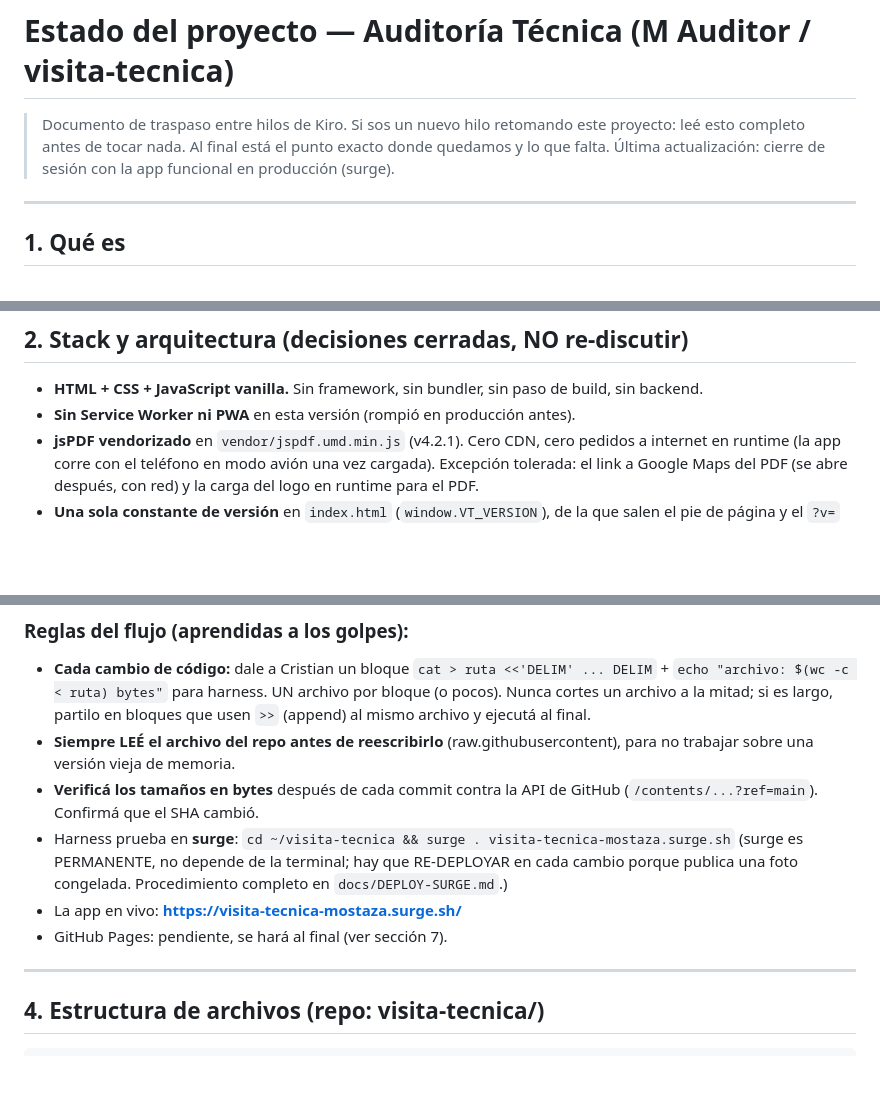
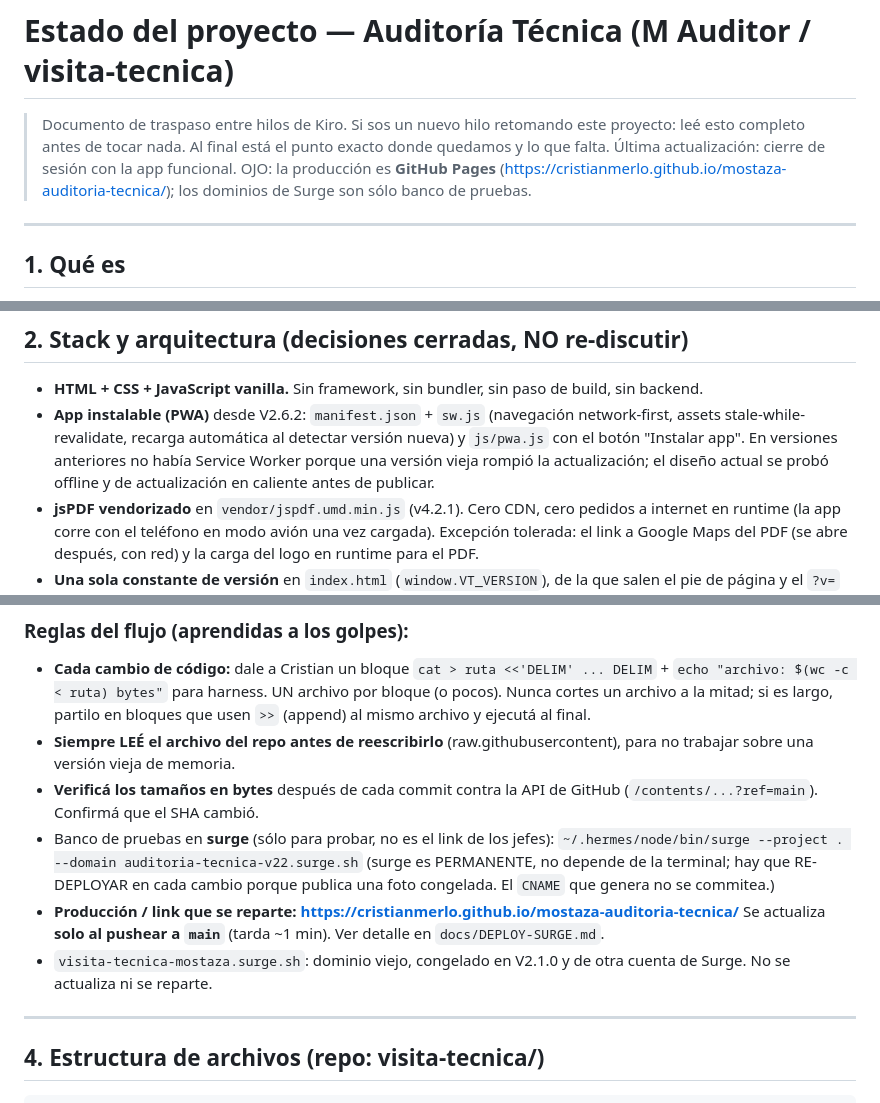
Before and after one commit to CristianMerlo/mostaza-auditoria-tecnica, a Markdown page: docs/ESTADO-DEL-PROYECTO.md, 3 parts joined by grey strips. GitHub-like rendering; blank space fills up the shorter version.

```diff
--- a/docs/ESTADO-DEL-PROYECTO.md
+++ b/docs/ESTADO-DEL-PROYECTO.md
@@ -3,7 +3,9 @@
 > Documento de traspaso entre hilos de Kiro. Si sos un nuevo hilo retomando este
 > proyecto: leé esto completo antes de tocar nada. Al final está el punto exacto
 > donde quedamos y lo que falta.
-> Última actualización: cierre de sesión con la app funcional en producción (surge).
+> Última actualización: cierre de sesión con la app funcional. OJO: la producción
+> es **GitHub Pages** (<https://cristianmerlo.github.io/mostaza-auditoria-tecnica/>);
+> los dominios de Surge son sólo banco de pruebas.
 
 ---
 
@@ -23,7 +25,11 @@ todo, formularios largos). Criterio de desempate en UX: **menos fricción**.
 
 - **HTML + CSS + JavaScript vanilla.** Sin framework, sin bundler, sin paso de
   build, sin backend.
-- **Sin Service Worker ni PWA** en esta versión (rompió en producción antes).
+- **App instalable (PWA)** desde V2.6.2: `manifest.json` + `sw.js` (navegación
+  network-first, assets stale-while-revalidate, recarga automática al detectar
+  versión nueva) y `js/pwa.js` con el botón "Instalar app". En versiones anteriores
+  no había Service Worker porque una versión vieja rompió la actualización; el
+  diseño actual se probó offline y de actualización en caliente antes de publicar.
 - **jsPDF vendorizado** en `vendor/jspdf.umd.min.js` (v4.2.1). Cero CDN, cero
   pedidos a internet en runtime (la app corre con el teléfono en modo avión una
   vez cargada). Excepción tolerada: el link a Google Maps del PDF (se abre
@@ -69,12 +75,15 @@ Hay tres entornos y NO comparten disco:
   para no trabajar sobre una versión vieja de memoria.
 - **Verificá los tamaños en bytes** después de cada commit contra la API de
   GitHub (`/contents/...?ref=main`). Confirmá que el SHA cambió.
-- Harness prueba en **surge**: `cd ~/visita-tecnica && surge . visita-tecnica-mostaza.surge.sh`
+- Banco de pruebas en **surge** (sólo para probar, no es el link de los jefes):
+  `~/.hermes/node/bin/surge --project . --domain auditoria-tecnica-v22.surge.sh`
   (surge es PERMANENTE, no depende de la terminal; hay que RE-DEPLOYAR en cada
-  cambio porque publica una foto congelada. Procedimiento completo en
-  `docs/DEPLOY-SURGE.md`.)
-- La app en vivo: **https://visita-tecnica-mostaza.surge.sh/**
-- GitHub Pages: pendiente, se hará al final (ver sección 7).
+  cambio porque publica una foto congelada. El `CNAME` que genera no se commitea.)
+- **Producción / link que se reparte: https://cristianmerlo.github.io/mostaza-auditoria-tecnica/**
+  Se actualiza **solo al pushear a `main`** (tarda ~1 min). Ver detalle en
+  `docs/DEPLOY-SURGE.md`.
+- `visita-tecnica-mostaza.surge.sh`: dominio viejo, congelado en V2.1.0 y de otra
+  cuenta de Surge. No se actualiza ni se reparte.
 
 ---
 
```
Also changed, not shown: other parts of docs/ESTADO-DEL-PROYECTO.md (+2 -2 lines), docs/DEPLOY-SURGE.md (+61 -69 lines).
